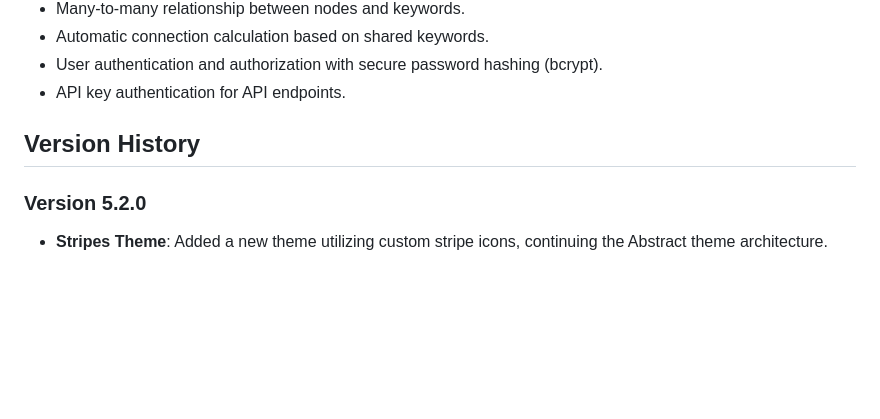
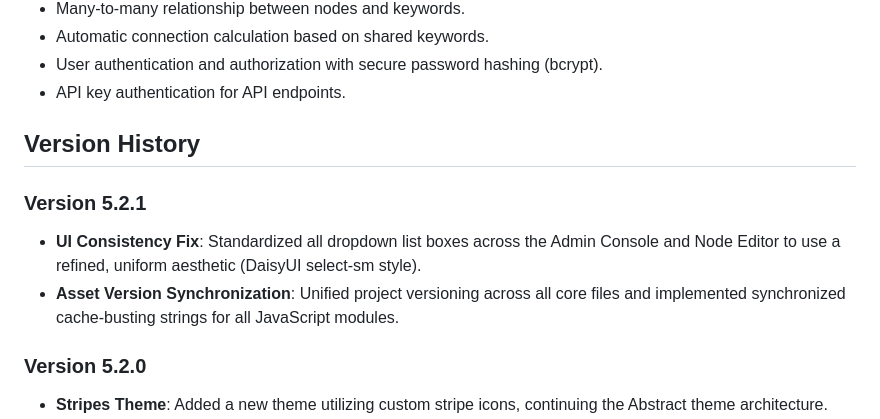
Before and after one commit to theagitist/telaris, a Markdown page: README.md, the part around the change. Drawn GitHub-style; blank space fills up the shorter version.

Commit message:
docs: Update version history for 5.2.1

```diff
--- a/README.md
+++ b/README.md
@@ -193,6 +193,10 @@ Stores API keys for authentication.
 
 ## Version History
 
+### Version 5.2.1
+- **UI Consistency Fix**: Standardized all dropdown list boxes across the Admin Console and Node Editor to use a refined, uniform aesthetic (DaisyUI select-sm style).
+- **Asset Version Synchronization**: Unified project versioning across all core files and implemented synchronized cache-busting strings for all JavaScript modules.
+
 ### Version 5.2.0
 - **Stripes Theme**: Added a new theme utilizing custom stripe icons, continuing the Abstract theme architecture.
 - **Enhanced Asset Management**: Implemented strict standard file (644) and directory (755) permission enforcement for all theme assets.
```
